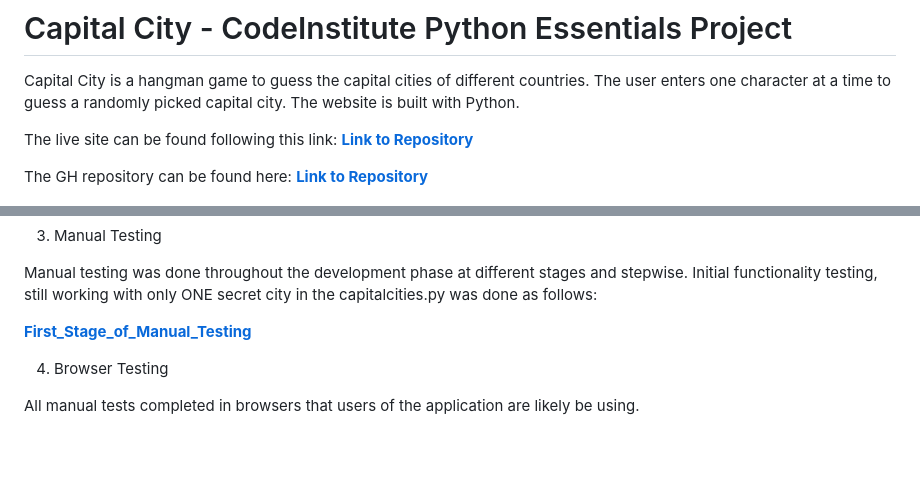
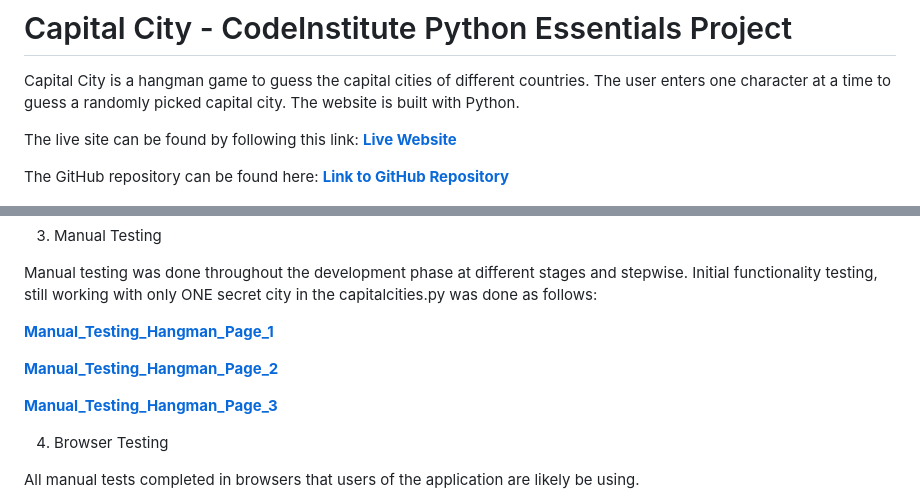
Before and after one commit to Werner-Staeblein/Project-3, a Markdown page: README.md, 2 parts joined by grey strips. Drawn GitHub-style; blank space fills up the shorter version.

Commit message:
Include documentation of manual testing steps in README.md. Check of links inside the README.md

```diff
--- a/README.md
+++ b/README.md
@@ -4,9 +4,9 @@ Capital City is a hangman game to guess the capital cities of different countrie
 The user enters one character at a time to guess a randomly picked capital city.
 The website is built with Python.
 
-The live site can be found following this link: **[Link to Repository](https://project3test-72b134b84518.herokuapp.com/)**
+The live site can be found by following this link: **[Live Website](https://project3test-72b134b84518.herokuapp.com/)**
 
-The GH repository can be found here: **[Link to Repository](https://github.com/Werner-Staeblein/Project-3)**
+The GitHub repository can be found here: **[Link to GitHub Repository](https://github.com/Werner-Staeblein/Project-3)**
 
 ![Multi Device Mockup](documentation/readme/multi_device_mockup.png)
 
@@ -163,8 +163,13 @@ User likewise receives feedback if letter is guessed that has already been guess
 Manual testing was done throughout the development phase at different stages and stepwise.
 Initial functionality testing, still working with only ONE secret city in the capitalcities.py was done as follows:
 
-**[First_Stage_of_Manual_Testing](documentation/readme/first_round_of_testing_hangman.png)**
+**[Manual_Testing_Hangman_Page_1](documentation/readme/manual_testing_hangman_page_1.png)**
 
+
+**[Manual_Testing_Hangman_Page_2](documentation/readme/manual_testing_hangman_page_2.png)**
+
+
+**[Manual_Testing_Hangman_Page_3](documentation/readme/manual_testing_hangman_page_3.png)**
 
 4. Browser Testing
 
```
Also changed, not shown: documentation/readme/first_round_of_testing_hangman.png (deleted), documentation/readme/manual_testing_hangman_page_1.png (added), documentation/readme/manual_testing_hangman_page_2.png (added), documentation/readme/manual_testing_hangman_page_3.png (added), 1 other file.
